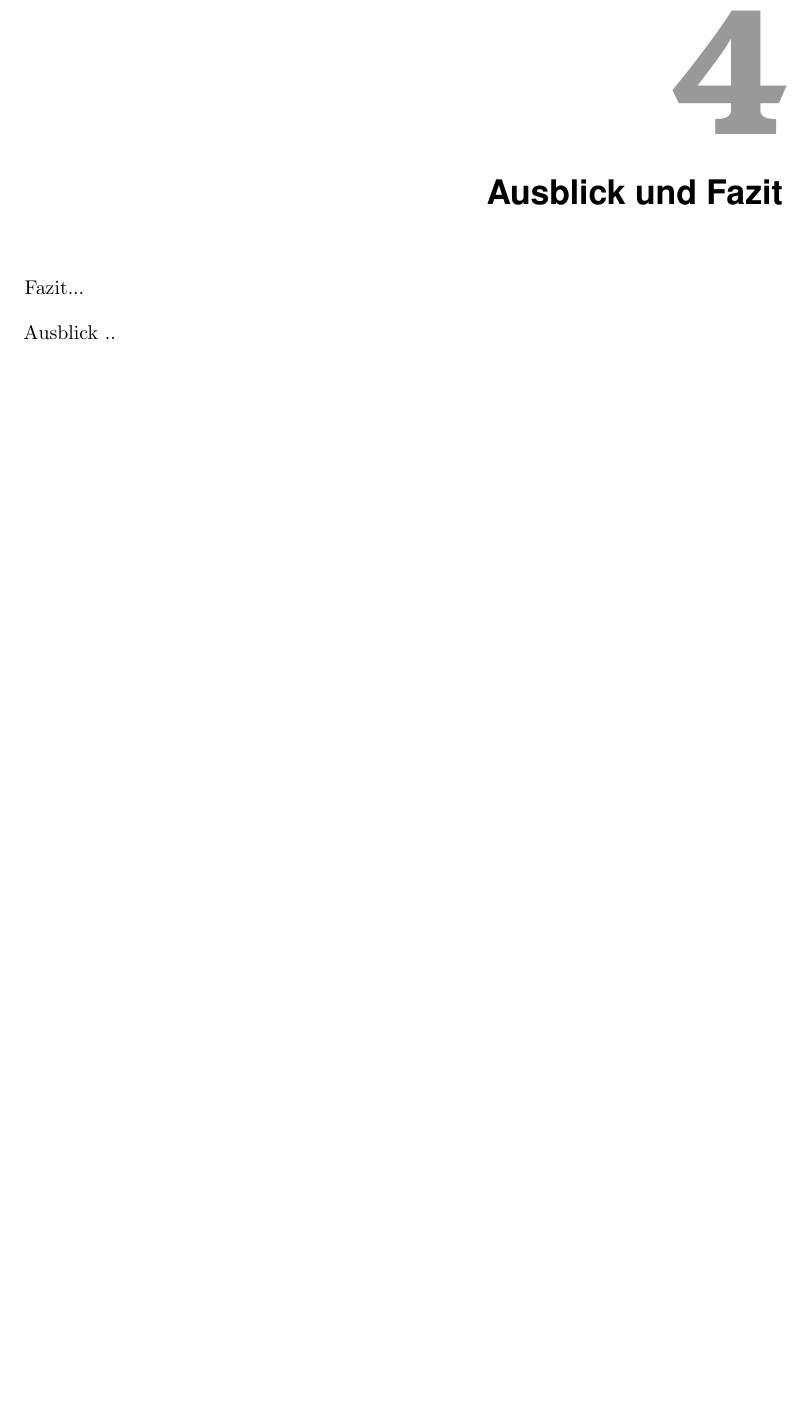
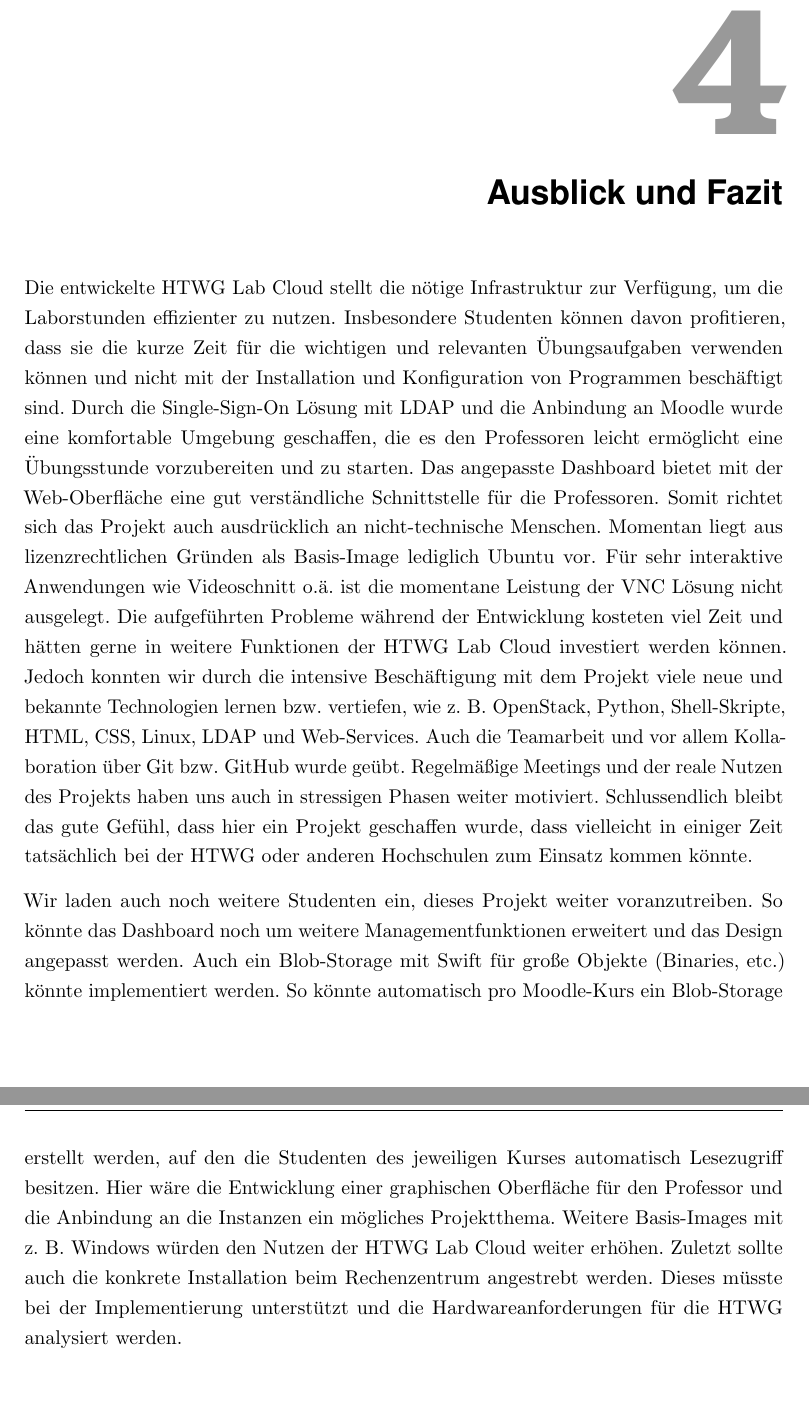
Before and after one commit to sikessle/htwg-lab-cloud, a LaTeX document (paper/htwg-lab-cloud.tex, which reads paper/include/chapter-ausblick-fazit.tex): part of page 22 of 24 before the commit and two parts of pages 22 and 23 of 25 after it, the two joined at a grey line, cut so that both start at the same text, the shorter picture padded with empty space. Compiled offline with pdfLaTeX.

Commit message:
fazit und ausblick

```diff
--- a/paper/include/chapter-ausblick-fazit.tex
+++ b/paper/include/chapter-ausblick-fazit.tex
@@ -1,5 +1,23 @@
 \chapter{Ausblick und Fazit}
 
-Fazit...
+Die entwickelte HTWG Lab Cloud stellt die nötige Infrastruktur zur Verfügung, um die Laborstunden effizienter zu nutzen.
+Insbesondere Studenten können davon profitieren, dass sie die kurze Zeit für die wichtigen und relevanten Übungsaufgaben verwenden können und nicht mit der Installation und Konfiguration von Programmen beschäftigt sind.
+Durch die Single-Sign-On Lösung mit LDAP und die Anbindung an Moodle wurde eine komfortable Umgebung geschaffen, die es den Professoren leicht ermöglicht eine Übungsstunde vorzubereiten und zu starten.
+Das angepasste Dashboard bietet mit der Web-Oberfläche eine gut verständliche Schnittstelle für die Professoren.
+Somit richtet sich das Projekt auch ausdrücklich an nicht-technische Menschen.
+Momentan liegt aus lizenzrechtlichen Gründen als Basis-Image lediglich Ubuntu vor.
+Für sehr interaktive Anwendungen wie Videoschnitt o.ä. ist die momentane Leistung der VNC Lösung nicht ausgelegt.
+Die aufgeführten Probleme während der Entwicklung kosteten viel Zeit und hätten gerne in weitere Funktionen der HTWG Lab Cloud investiert werden können.
+Jedoch konnten wir durch die intensive Beschäftigung mit dem Projekt viele neue und bekannte Technologien lernen bzw. vertiefen, wie z. B. OpenStack, Python, Shell-Skripte, HTML, CSS, Linux, LDAP und Web-Services.
+Auch die Teamarbeit und vor allem Kollaboration über Git bzw. GitHub wurde geübt.
+Regelmäßige Meetings und der reale Nutzen des Projekts haben uns auch in stressigen Phasen weiter motiviert.
+Schlussendlich bleibt das gute Gefühl, dass hier ein Projekt geschaffen wurde, dass vielleicht in einiger Zeit tatsächlich bei der HTWG oder anderen Hochschulen zum Einsatz kommen könnte.
 
-Ausblick ..
+Wir laden auch noch weitere Studenten ein, dieses Projekt weiter voranzutreiben.
+So könnte das Dashboard noch um weitere Managementfunktionen erweitert und das Design angepasst werden.
+Auch ein Blob-Storage mit Swift für große Objekte (Binaries, etc.) könnte implementiert werden.
+So könnte automatisch pro Moodle-Kurs ein Blob-Storage erstellt werden, auf den die Studenten des jeweiligen Kurses automatisch Lesezugriff besitzen.
+Hier wäre die Entwicklung einer graphischen Oberfläche für den Professor und die Anbindung an die Instanzen ein mögliches Projektthema.
+Weitere Basis-Images mit z. B. Windows würden den Nutzen der HTWG Lab Cloud weiter erhöhen.
+Zuletzt sollte auch die konkrete Installation beim Rechenzentrum angestrebt werden.
+Dieses müsste bei der Implementierung unterstützt und die Hardwareanforderungen für die HTWG analysiert werden.
```
